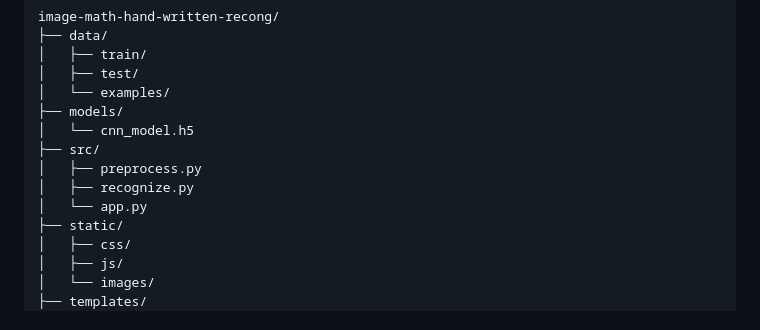
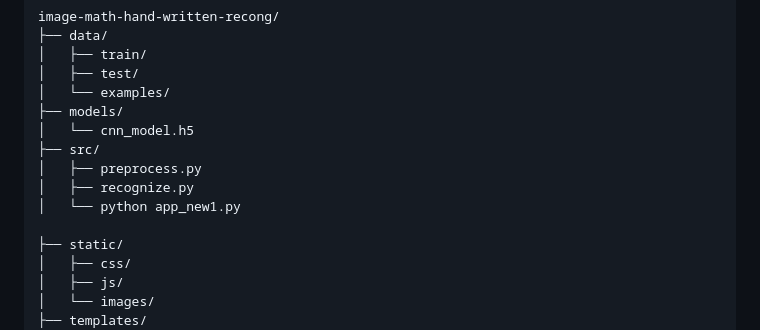
Before and after one commit to ruthuAI/AI-Handwritten-Math-Solver, a Markdown page: README.md, the part around the change. Drawn GitHub-style.

```diff
--- a/README.md
+++ b/README.md
@@ -68,7 +68,8 @@ image-math-hand-written-recong/
 ├── src/
 │   ├── preprocess.py
 │   ├── recognize.py
-│   └── app.py
+│   └── python app_new1.py
+
 ├── static/
 │   ├── css/
 │   ├── js/
```
